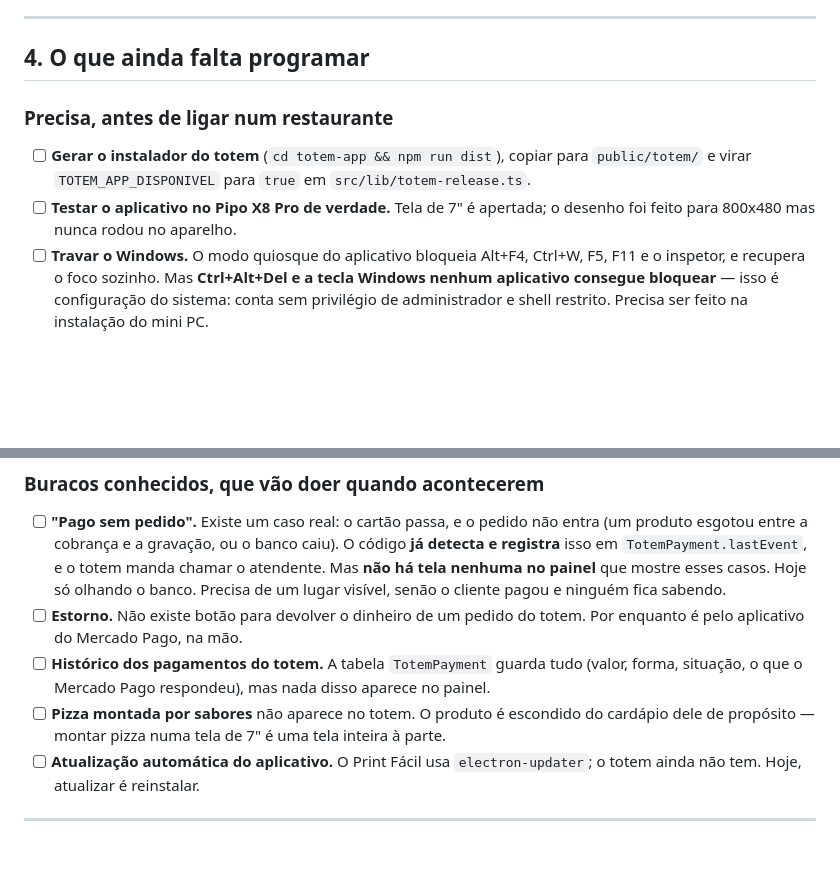
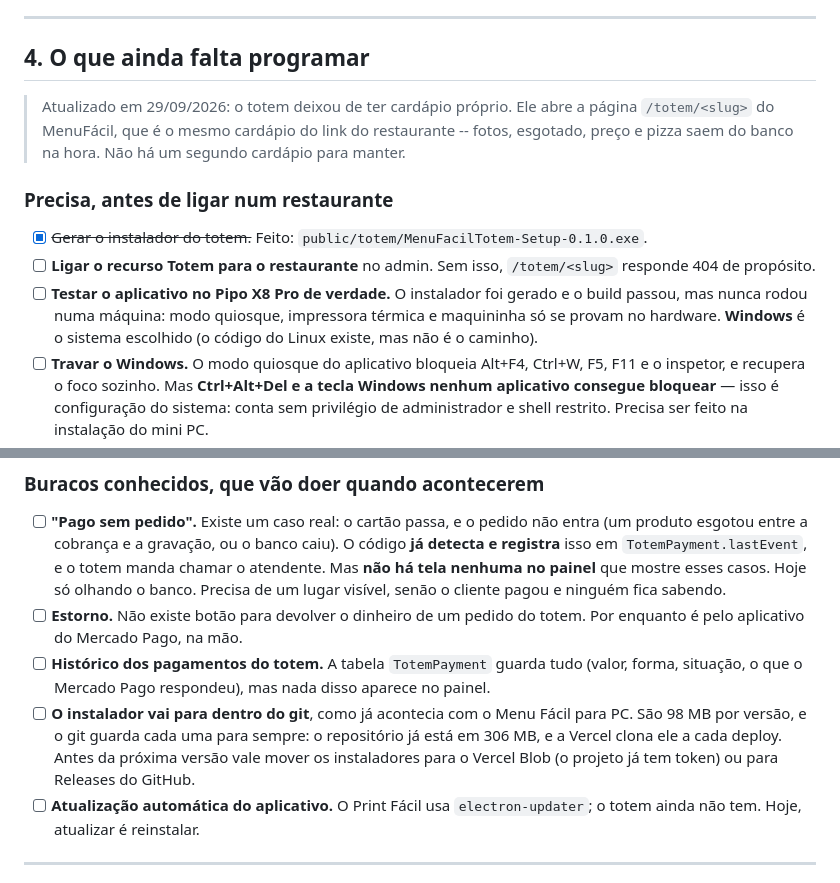
Before and after one commit to Viniciosmunuz/Menufacil, a Markdown page: docs/totem-maquininha.md, 2 parts joined by grey strips. GitHub-like rendering; blank space fills up the shorter version.

Commit message:
Atualiza as notas do totem: Windows, cardapio unico e o peso do git
O totem nao tem mais cardapio proprio (abre /totem/<slug>), o sistema
escolhido e Windows, e o instalador ja esta publicado.

Fica anotado um problema que eu criei: cada versao do instalador entra no
git com 98 MB, e o git guarda todas para sempre. O repositorio esta em
306 MB e a Vercel clona ele a cada deploy. Antes da proxima versao, mover
os instaladores para o Vercel Blob ou Releases do GitHub.

Co-Authored-By: Claude Opus 5 <noreply@anthropic.com>

```diff
--- a/docs/totem-maquininha.md
+++ b/docs/totem-maquininha.md
@@ -79,13 +79,21 @@ por esta lista de novo**.
 
 ## 4. O que ainda falta programar
 
+> Atualizado em 29/09/2026: o totem deixou de ter cardápio próprio. Ele abre a
+> página `/totem/<slug>` do MenuFácil, que é o mesmo cardápio do link do
+> restaurante -- fotos, esgotado, preço e pizza saem do banco na hora. Não há
+> um segundo cardápio para manter.
+
+
 ### Precisa, antes de ligar num restaurante
 
-- [ ] **Gerar o instalador do totem** (`cd totem-app && npm run dist`), copiar
-      para `public/totem/` e virar `TOTEM_APP_DISPONIVEL` para `true` em
-      `src/lib/totem-release.ts`.
-- [ ] **Testar o aplicativo no Pipo X8 Pro de verdade.** Tela de 7" é apertada;
-      o desenho foi feito para 800x480 mas nunca rodou no aparelho.
+- [x] ~~Gerar o instalador do totem.~~ Feito: `public/totem/MenuFacilTotem-Setup-0.1.0.exe`.
+- [ ] **Ligar o recurso Totem para o restaurante** no admin. Sem isso,
+      `/totem/<slug>` responde 404 de propósito.
+- [ ] **Testar o aplicativo no Pipo X8 Pro de verdade.** O instalador foi gerado
+      e o build passou, mas nunca rodou numa máquina: modo quiosque, impressora
+      térmica e maquininha só se provam no hardware. **Windows** é o sistema
+      escolhido (o código do Linux existe, mas não é o caminho).
 - [ ] **Travar o Windows.** O modo quiosque do aplicativo bloqueia Alt+F4,
       Ctrl+W, F5, F11 e o inspetor, e recupera o foco sozinho. Mas
       **Ctrl+Alt+Del e a tecla Windows nenhum aplicativo consegue bloquear** —
@@ -124,9 +132,11 @@ por esta lista de novo**.
 - [ ] **Histórico dos pagamentos do totem.** A tabela `TotemPayment` guarda tudo
       (valor, forma, situação, o que o Mercado Pago respondeu), mas nada disso
       aparece no painel.
-- [ ] **Pizza montada por sabores** não aparece no totem. O produto é escondido
-      do cardápio dele de propósito — montar pizza numa tela de 7" é uma tela
-      inteira à parte.
+- [ ] **O instalador vai para dentro do git**, como já acontecia com o Menu
+      Fácil para PC. São 98 MB por versão, e o git guarda cada uma para sempre:
+      o repositório já está em 306 MB, e a Vercel clona ele a cada deploy. Antes
+      da próxima versão vale mover os instaladores para o Vercel Blob (o projeto
+      já tem token) ou para Releases do GitHub.
 - [ ] **Atualização automática do aplicativo.** O Print Fácil usa
       `electron-updater`; o totem ainda não tem. Hoje, atualizar é reinstalar.
 
```
